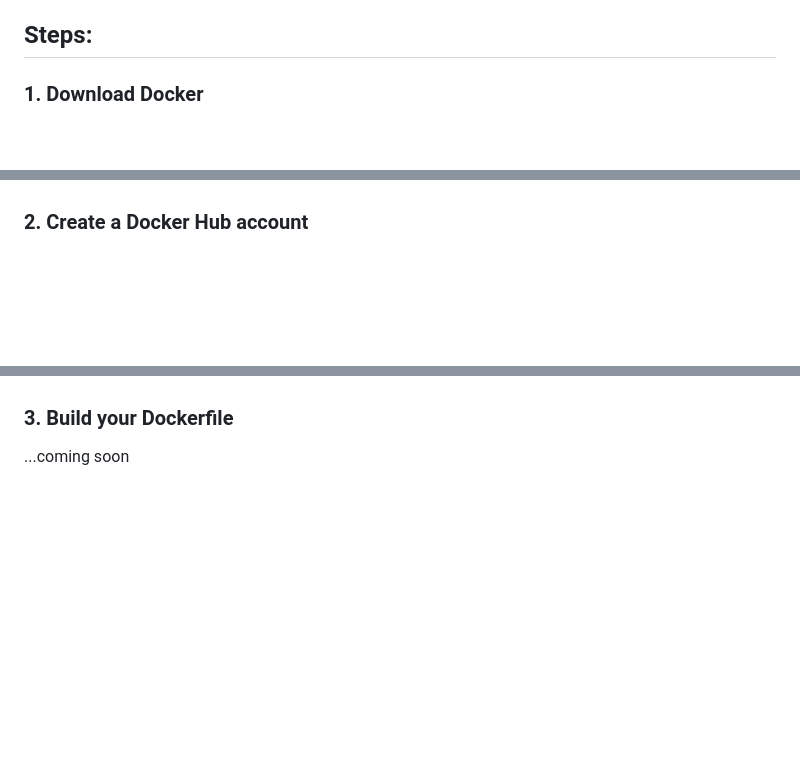
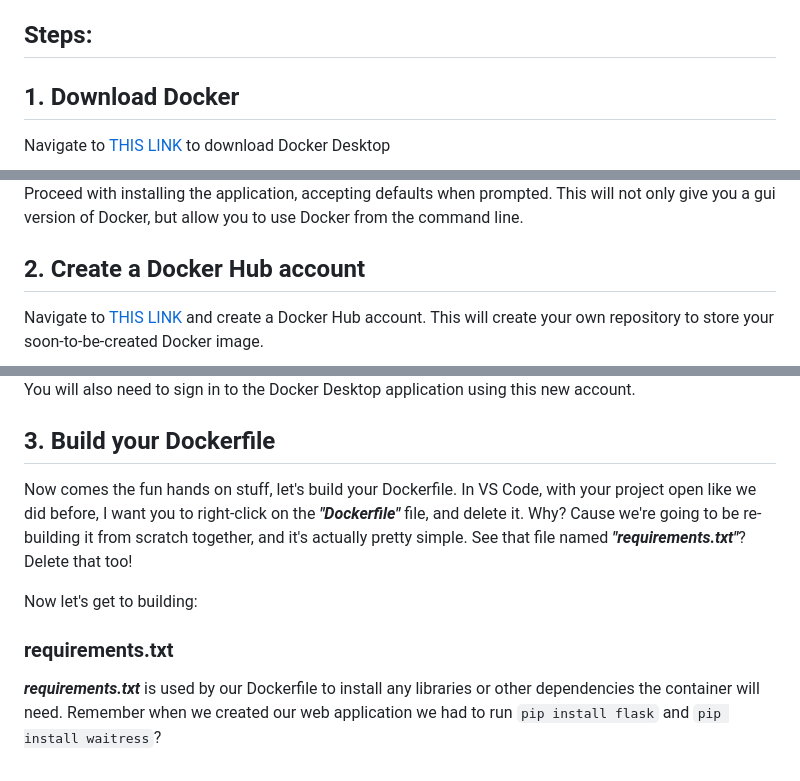
Before and after one commit to dk-fern/flaskWebApp-with-docker, a Markdown page: Project Guide/2_Docker.md, 3 parts joined by grey strips. Rendered like a GitHub page; blank space fills up the shorter version.

```diff
--- a/Project Guide/2_Docker.md
+++ b/Project Guide/2_Docker.md
@@ -27,5 +27,6 @@ Let's quickly review and define some terms:
 
 ## Steps:
 
-### 1. Download Docker
+## 1. Download Docker
+Navigate to [THIS LINK](https://www.docker.com/products/docker-desktop/) to download Docker Desktop
 
@@ -33,4 +34,6 @@ Let's quickly review and define some terms:
 
+Proceed with installing the application, accepting defaults when prompted. This will not only give you a gui version of Docker, but allow you to use Docker from the command line.
 
-### 2. Create a Docker Hub account
+## 2. Create a Docker Hub account
+Navigate to [THIS LINK](https://hub.docker.com/) and create a Docker Hub account. This will create your own repository to store your soon-to-be-created Docker image.
 
@@ -38,5 +41,10 @@ Let's quickly review and define some terms:
 
+You will also need to sign in to the Docker Desktop application using this new account.
 
-### 3. Build your Dockerfile
+## 3. Build your Dockerfile
+Now comes the fun hands on stuff, let's build your Dockerfile. In VS Code, with your project open like we did before, I want you to right-click on the ***"Dockerfile"*** file, and delete it. Why? Cause we're going to be re-building it from scratch together, and it's actually pretty simple. See that file named ***"requirements.txt"***? Delete that too!
 
-...coming soon
+Now let's get to building:
+
+### requirements.txt
+***requirements.txt*** is used by our Dockerfile to install any libraries or other dependencies the container will need. Remember when we created our web application we had to run `pip install flask` and `pip install waitress`?
```
Also changed, not shown: other parts of Project Guide/2_Docker.md (+4 -4 lines).
